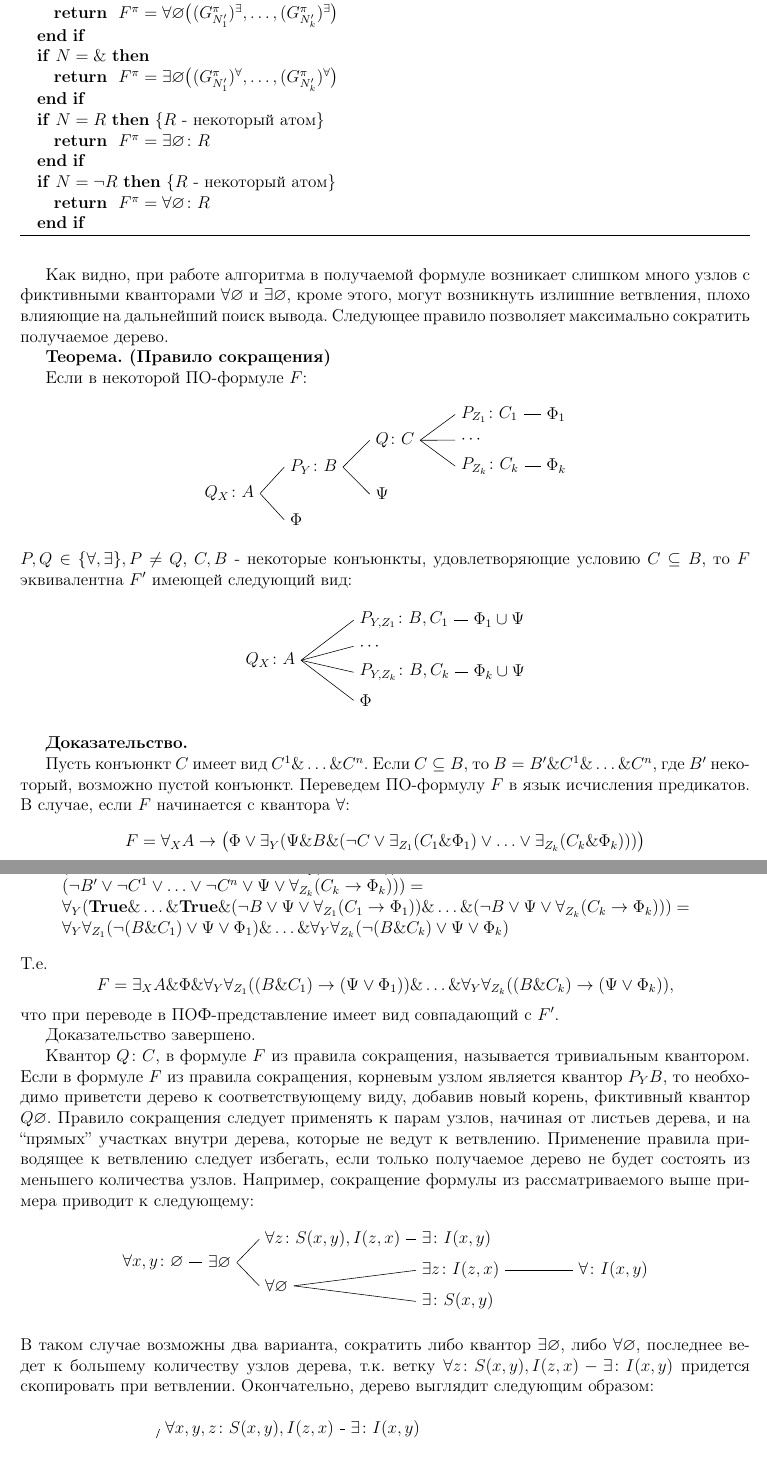
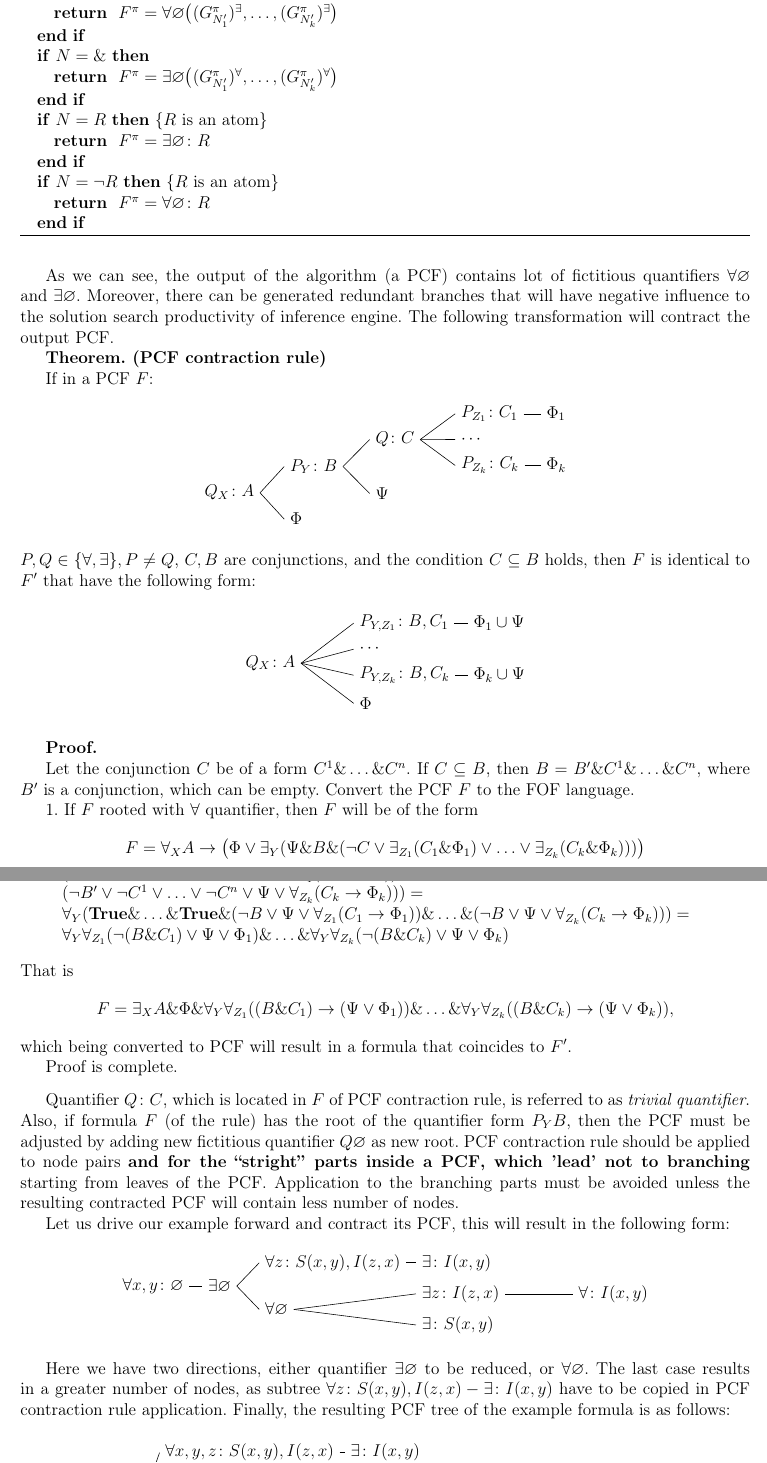
Before and after one commit to eugeneai/mipro-2016-paper, a LaTeX paper (davydov.tex): two parts of pages 5 and 6 of 7, joined at a grey line, cut so that both start at the same text. Compiled offline with pdfLaTeX.

Commit message:
Completed the transltion.

```diff
--- a/davydov.tex
+++ b/davydov.tex
@@ -226,10 +224,10 @@ The rules of transformation are as follows:
 \IF {$N=\&$}
   \RETURN  $F^{\pi} = \exists\varnothing \bigl( (G_{N'_1}^{\pi})^{\forall},\ldots,(G_{N'_k}^{\pi})^{\forall}\bigr)$
 \ENDIF
-\IF[$R$ - некоторый атом] {$N=R$}
+\IF[$R$ is an atom] {$N=R$}
   \RETURN  $F^{\pi} = \exists\varnothing\colon R$
 \ENDIF
-\IF[$R$ - некоторый атом] {$N=\neg R$}
+\IF[$R$ is an atom] {$N=\neg R$}
   \RETURN  $F^{\pi} = \forall\varnothing\colon R$
 \ENDIF
 \end{algorithmic}
@@ -251,11 +247,11 @@ The rules of transformation are as follows:
 \end{tikzpicture}
 \end{center}
 
-Как видно, при работе алгоритма в получаемой формуле возникает слишком много узлов с фиктивными кванторами $\forall\varnothing$ и $\exists\varnothing$, кроме этого, могут возникнуть излишние ветвления, плохо влияющие на дальнейший поиск вывода. Следующее правило позволяет максимально сократить получаемое дерево.
+As we can see, the output of the algorithm (a PCF) contains lot of fictitious quantifiers   $\forall\varnothing$ and $\exists\varnothing$.  Moreover, there can be generated redundant branches that will have negative influence to the solution search productivity of inference engine.  The following transformation will contract the output PCF.
 
-\textbf{Теорема. (Правило сокращения)}
+\textbf{Theorem. (PCF contraction rule)}
 
-Если в некоторой ПО-формуле $F$:
+If in a PCF $F$:
 \begin{center}
 \begin{tikzpicture}
 \tikzset{grow'=right}
@@ -265,7 +261,7 @@ The rules of transformation are as follows:
 \Tree [. $Q_X\colon A$ [. $P_Y\colon B$ [. $Q\colon C$ [. $P_{Z_1}\colon C_1$ $\Phi_1$ ] $\cdots$ [. $P_{Z_k}\colon C_k$ $\Phi_k$ ] ] $\Psi$ ] $\Phi$ ]
 \end{tikzpicture}
 \end{center}
-$P,Q\in\{\forall,\exists\}, P\neq Q$, $C,B$ - некоторые конъюнкты, удовлетворяющие условию $C\subseteq B$, то $F$ эквивалентна $F'$ имеющей следующий вид:
+$P,Q\in\{\forall,\exists\}, P\neq Q$, $C,B$ are conjunctions, and the condition $C\subseteq B$ holds, then $F$ is identical to $F'$ that have the following form:
 
 \begin{center}
 \begin{tikzpicture}
@@ -277,7 +273,9 @@ $P,Q\in\{\forall,\exists\}, P\neq Q$, $C,B$ - некоторые конъюнк
 \end{tikzpicture}
 \end{center}
 
-\textbf{Доказательство.}
+\textbf{Proof.}
 
-Пусть конъюнкт $C$ имеет вид $C^1\&\ldots\& C^n$. Если $C\subseteq B$, то $B = B'\&C^1\&\ldots\& C^n$, где $B'$ некоторый, возможно пустой конъюнкт. Переведем ПО-формулу $F$ в язык исчисления предикатов. В случае, если $F$ начинается с квантора $\forall$:
+Let the conjunction $C$ be of a form $C^1\&\ldots\& C^n$.  If $C\subseteq B$, then $B = B'\&C^1\&\ldots\& C^n$, where $B'$ is a conjunction, which can be empty.  Convert the PCF $F$ to the FOF language.
+
+1.~If $F$ rooted with $\forall$ quantifier, then $F$ will be of the form
 $$F = \forall_X A\rightarrow\bigl(\Phi\vee\exists_Y(\Psi\& B\&(\neg C\vee\exists_{Z_1}(C_1\&\Phi_1)\vee\ldots\vee\exists_{Z_k}(C_k\&\Phi_k)))\bigr)$$
@@ -299,12 +297,14 @@ $$
 \forall_Y\forall_{Z_1}(\neg(B\& C_1)\vee\Psi\vee\Phi_1)\&\ldots\&\forall_Y\forall_{Z_k}(\neg(B\& C_k)\vee\Psi\vee\Phi_k)
 \end{array}
 $$
-Т.е. $$F = \exists_X A\&\Phi\&\forall_Y\forall_{Z_1}((B\& C_1)\rightarrow(\Psi\vee\Phi_1))\&\ldots\&\forall_Y\forall_{Z_k}((B\& C_k)\rightarrow(\Psi\vee\Phi_k)),$$
-что при переводе в ПОФ-представление имеет вид совпадающий с $F'$.
+That is $$F = \exists_X A\&\Phi\&\forall_Y\forall_{Z_1}((B\& C_1)\rightarrow(\Psi\vee\Phi_1))\&\ldots\&\forall_Y\forall_{Z_k}((B\& C_k)\rightarrow(\Psi\vee\Phi_k)),$$
+which being converted to PCF will result in a formula that coincides to $F'$.
 
-Доказательство завершено.
+Proof is complete.\\[-0.5em]
 
-Квантор $Q\colon C$, в формуле $F$ из правила сокращения, называется тривиальным квантором. Если в формуле $F$ из правила сокращения, корневым узлом является квантор $P_Y B$, то необходимо приветсти дерево к соответствующему виду, добавив новый корень, фиктивный квантор $Q\varnothing$. Правило сокращения следует применять к парам узлов, начиная от листьев дерева, и на ``прямых'' участках внутри дерева, которые не ведут к ветвлению. Применение правила приводящее к ветвлению следует избегать, если только получаемое дерево не будет состоять из меньшего количества узлов. Например, сокращение формулы из рассматриваемого выше примера приводит к следующему:
+Quantifier $Q\colon C$, which is located in $F$ of PCF contraction rule, is referred to as \emph{trivial quantifier}.  Also, if formula $F$ (of the rule) has the root of the quantifier form $P_Y B$, then the PCF must be adjusted by adding new fictitious quantifier $Q\varnothing$ as new root.  PCF contraction rule should be applied to node pairs \textbf{and for the ``stright'' parts inside a PCF, which 'lead' not to branching} starting from leaves of the PCF.  Application to the branching parts must be avoided unless the resulting contracted PCF will contain less number of nodes.
+
+Let us drive our example forward and contract its PCF, this will result in the following form:
 \begin{center}
 \begin{tikzpicture}
 \tikzset{grow'=right}
@@ -317,7 +317,8 @@ $$
 \Tree [. $\forall x,y\colon\varnothing$ [. $\exists\varnothing$ [. $\forall z\colon S(x,y),I(z,x)$ $\exists\colon I(x,y)$ ] [. $\forall\varnothing$ [. $\exists z\colon I(z,x)$ $\forall\colon I(x,y)$ ] $\exists\colon S(x,y)$ ] ] ]
 \end{tikzpicture}
 \end{center}
-В таком случае возможны два варианта, сократить либо квантор $\exists\varnothing$, либо $\forall\varnothing$, последнее ведет к большему количеству узлов дерева, т.к. ветку $\forall z\colon S(x,y),I(z,x) - \exists\colon I(x,y)$ придется скопировать при ветвлении. Окончательно, дерево выглядит следующим образом:
+
+Here we have two directions, either quantifier $\exists\varnothing$ to be reduced, or  $\forall\varnothing$.  The last case results in a greater number of nodes, as subtree $\forall z\colon S(x,y),I(z,x) - \exists\colon I(x,y)$ have to be copied in PCF contraction rule application.  Finally, the resulting PCF tree of the example formula is as follows:
 
 \begin{center}
 \begin{tikzpicture}
```
Also changed, not shown: davydov.tex (44 more changed lines).
